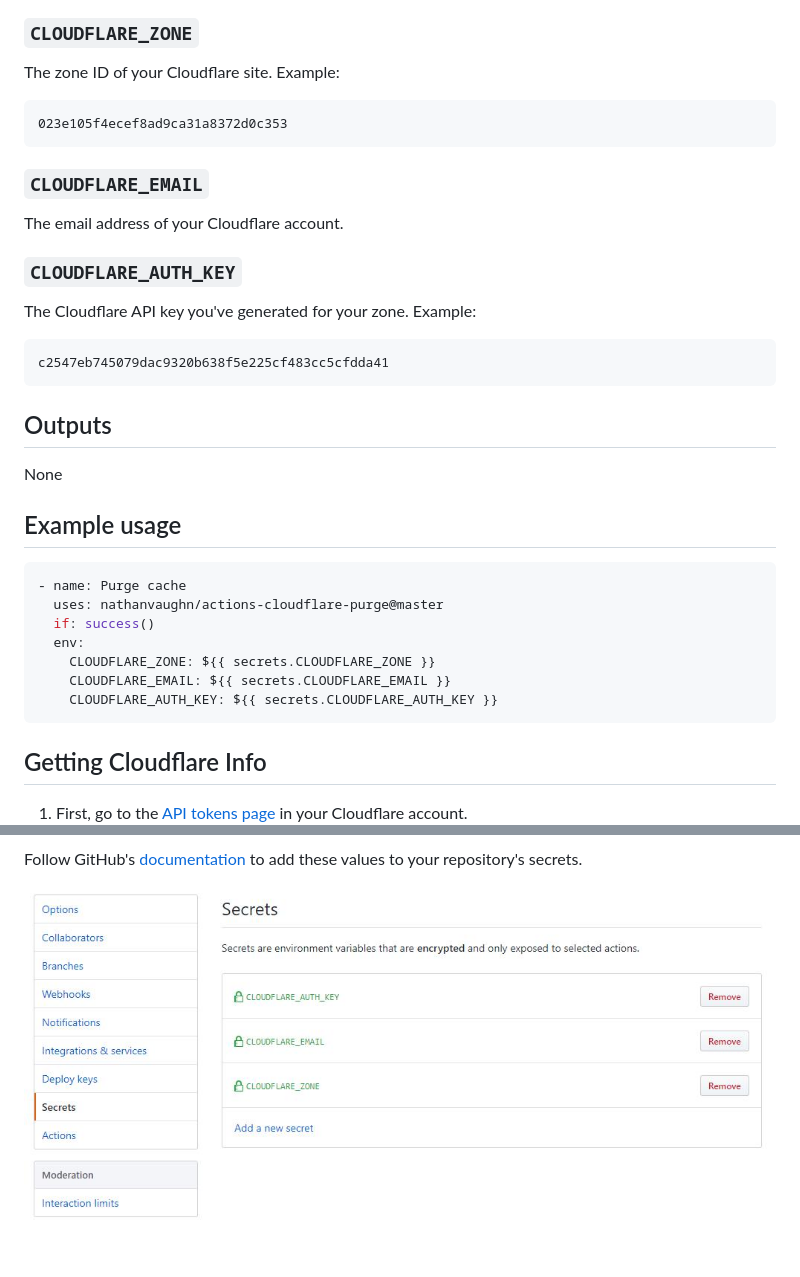
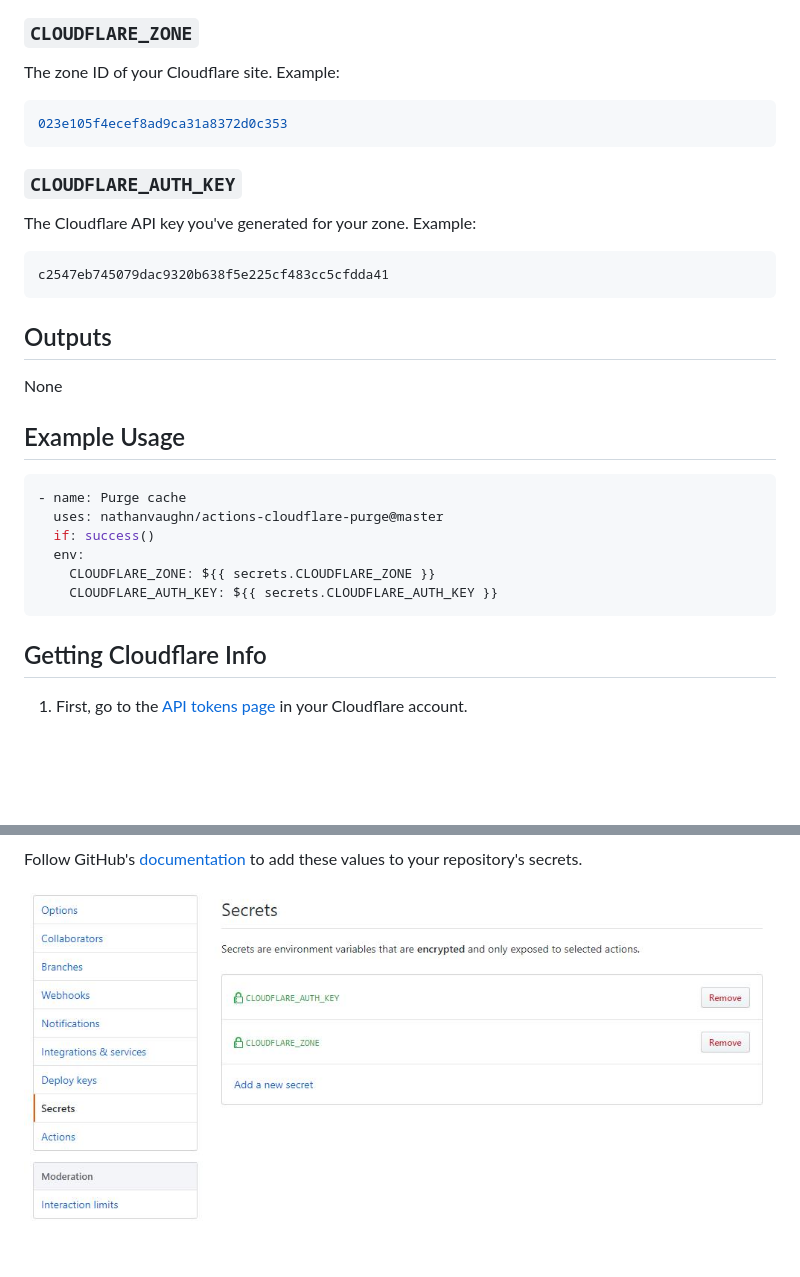
Before and after one commit to NathanVaughn/actions-cloudflare-purge, a Markdown page: README.md, 2 parts joined by grey strips. Drawn GitHub-style; pictures changed too: images/secrets.jpg; blank space fills up the shorter version.

Commit message:
Correct API call

````diff
--- a/README.md
+++ b/README.md
@@ -12,19 +12,15 @@ section of your repository information.
 
 The zone ID of your Cloudflare site. Example:
 
-```
+```bash
 023e105f4ecef8ad9ca31a8372d0c353
 ```
-
-### `CLOUDFLARE_EMAIL`
-
-The email address of your Cloudflare account.
 
 ### `CLOUDFLARE_AUTH_KEY`
 
 The Cloudflare API key you've generated for your zone. Example:
 
-```
+```bash
 c2547eb745079dac9320b638f5e225cf483cc5cfdda41
 ```
 
@@ -32,7 +28,7 @@ c2547eb745079dac9320b638f5e225cf483cc5cfdda41
 
 None
 
-## Example usage
+## Example Usage
 
 ```yml
 - name: Purge cache
@@ -40,13 +36,12 @@ None
   if: success()
   env:
     CLOUDFLARE_ZONE: ${{ secrets.CLOUDFLARE_ZONE }}
-    CLOUDFLARE_EMAIL: ${{ secrets.CLOUDFLARE_EMAIL }}
     CLOUDFLARE_AUTH_KEY: ${{ secrets.CLOUDFLARE_AUTH_KEY }}
 ```
 
 ## Getting Cloudflare Info
 
-1. First, go to the [API tokens page](https://dash.cloudflare.com/profile/api-tokens)
+1.  First, go to the [API tokens page](https://dash.cloudflare.com/profile/api-tokens)
 in your Cloudflare account.
 ![](images/api-tokens.jpg)
 
````
Also changed, not shown: other parts of README.md (+4 -4 lines), 1 other file.
